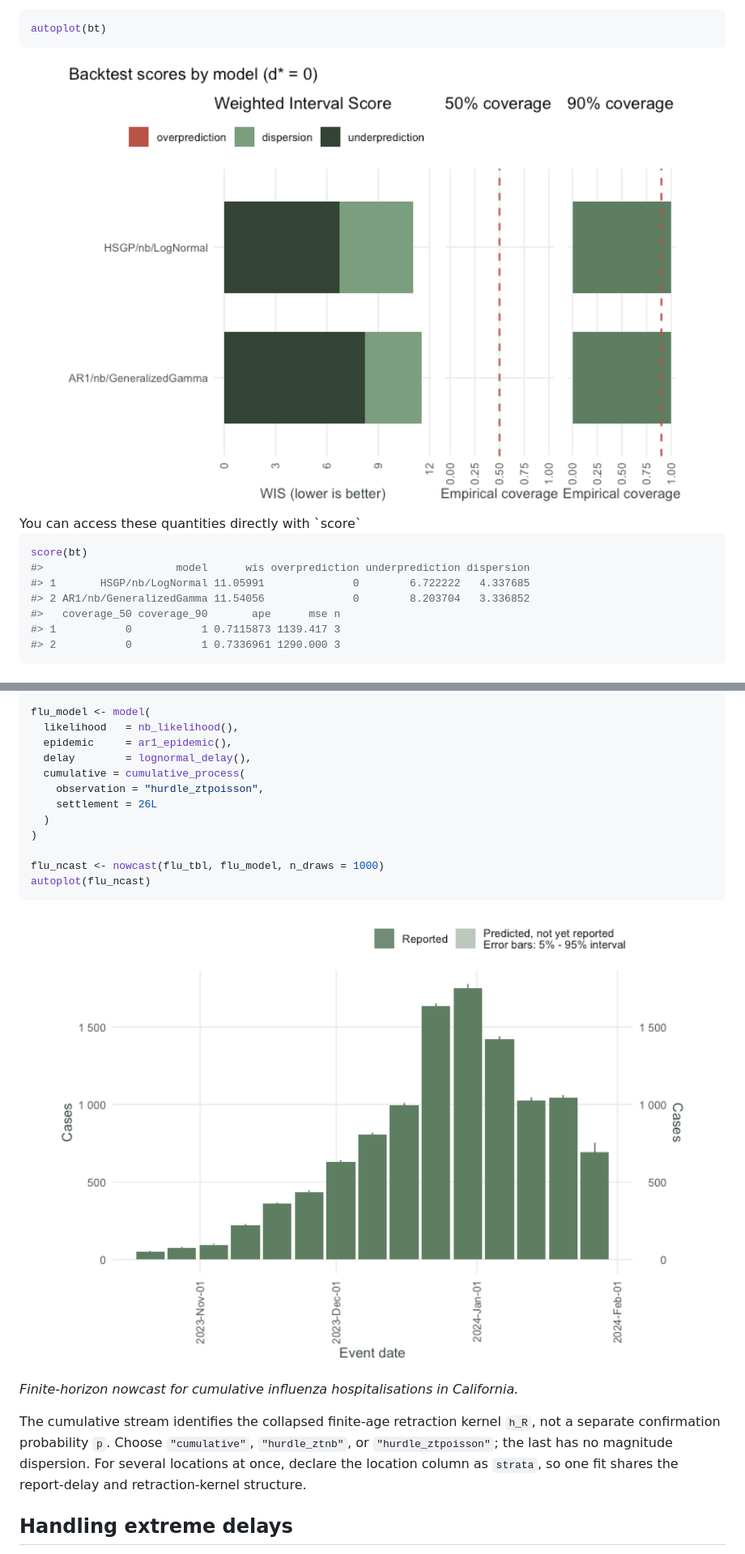
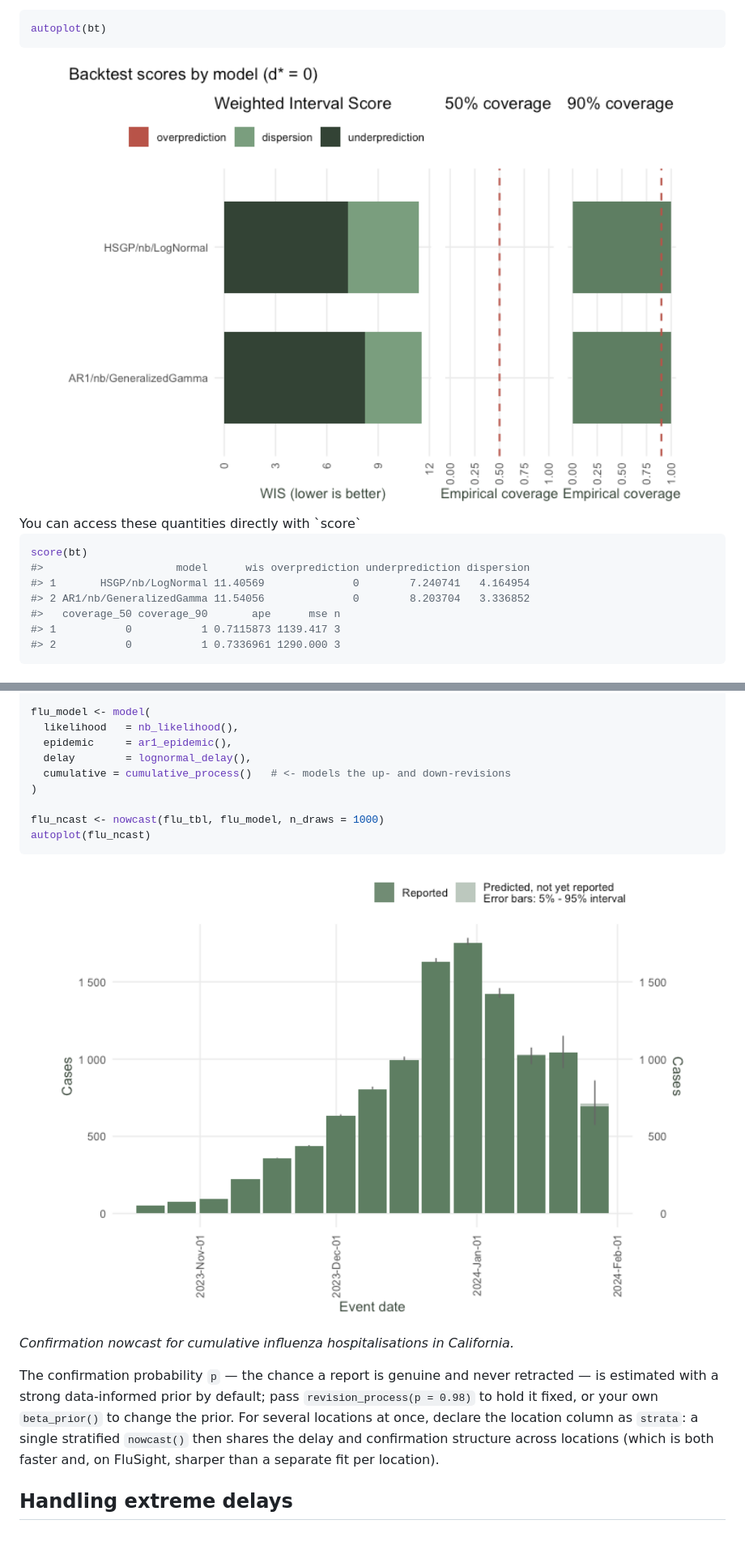
Before and after one commit to RodrigoZepeda/diseasenowcasting, a Markdown page: README.md, 2 parts joined by grey strips. Shown: that part at 81% size. Drawn GitHub-style; pictures changed too: man/figures/README-flusight-1.png, man/figures/README-unnamed-chunk-4-1.png.

````diff
--- a/README.md
+++ b/README.md
@@ -220,7 +222,7 @@ You can access these quantities directly with `score`
 ``` r
 score(bt)
 #>                     model      wis overprediction underprediction dispersion
-#> 1       HSGP/nb/LogNormal 11.05991              0        6.722222   4.337685
+#> 1       HSGP/nb/LogNormal 11.40569              0        7.240741   4.164954
 #> 2 AR1/nb/GeneralizedGamma 11.54056              0        8.203704   3.336852
 #>   coverage_50 coverage_90       ape      mse n
 #> 1           0           1 0.7115873 1139.417 3
@@ -312,10 +315,7 @@ flu_model <- model(
   likelihood   = nb_likelihood(),
   epidemic     = ar1_epidemic(),
   delay        = lognormal_delay(),
-  cumulative = cumulative_process(
-    observation = "hurdle_ztpoisson",
-    settlement = 26L
-  )
+  cumulative = cumulative_process()   # <- models the up- and down-revisions
 )
 
 flu_ncast <- nowcast(flu_tbl, flu_model, n_draws = 1000)
@@ -328,16 +328,19 @@ autoplot(flu_ncast)
 <p class="caption">
 
-*Finite-horizon nowcast for cumulative influenza hospitalisations in
+*Confirmation nowcast for cumulative influenza hospitalisations in
 California.*
 </p>
 
 </div>
 
-The cumulative stream identifies the collapsed finite-age retraction kernel
-`h_R`, not a separate confirmation probability `p`. Choose `"cumulative"`,
-`"hurdle_ztnb"`, or `"hurdle_ztpoisson"`; the last has no magnitude
-dispersion. For several locations at once, declare the location column as
-`strata`, so one fit shares the report-delay and retraction-kernel structure.
+The confirmation probability `p` — the chance a report is genuine and
+never retracted — is estimated with a strong data-informed prior by
+default; pass `revision_process(p = 0.98)` to hold it fixed, or your own
+`beta_prior()` to change the prior. For several locations at once,
+declare the location column as `strata`: a single stratified `nowcast()`
+then shares the delay and confirmation structure across locations (which
+is both faster and, on FluSight, sharper than a separate fit per
+location).
 
 ## Handling extreme delays
 
````
Also changed, not shown: other parts of README.md (+12 -9 lines), man/figures/README-auto-1.png, man/figures/README-plot-1.png, man/figures/README-unnamed-chunk-7-1.png, 2 other files.
